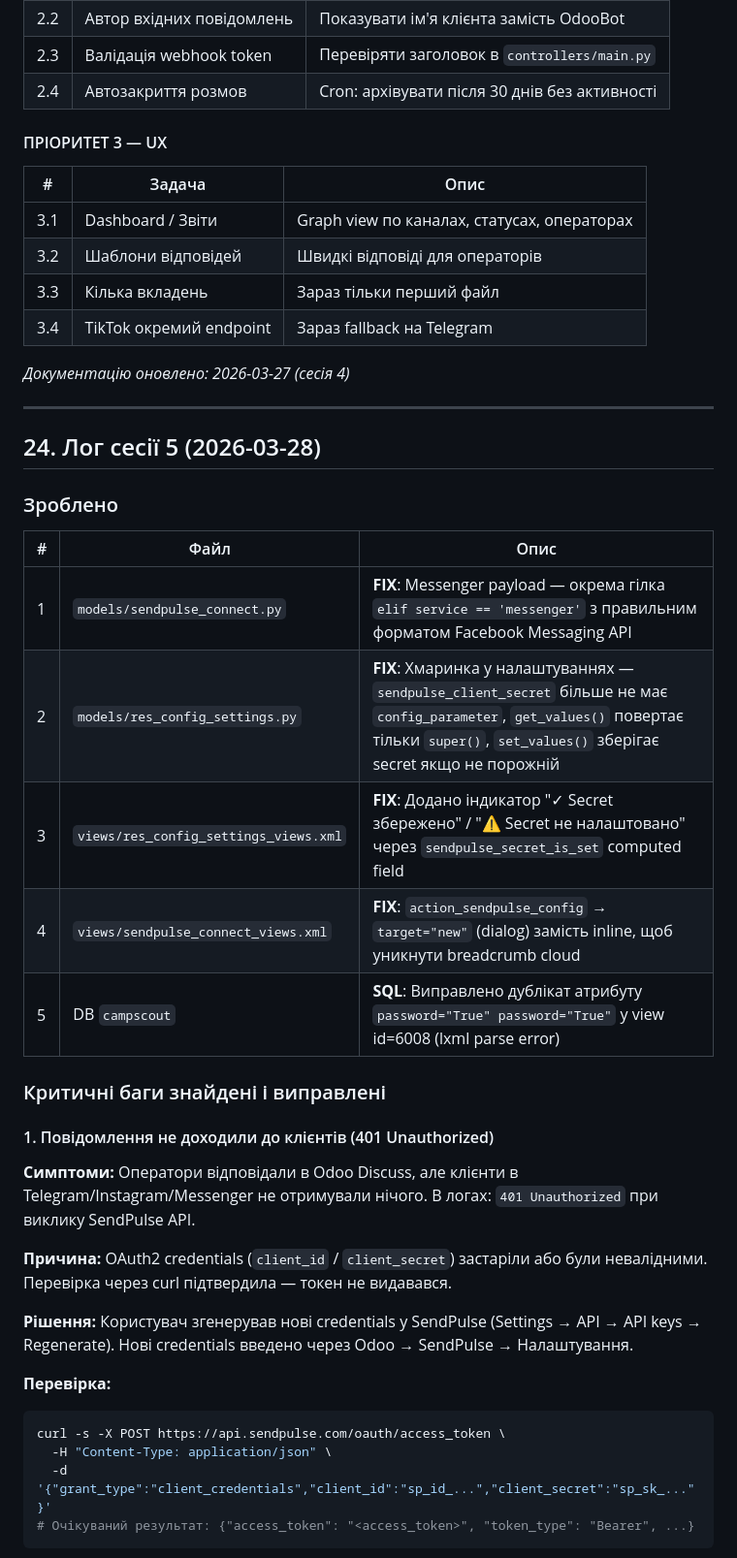
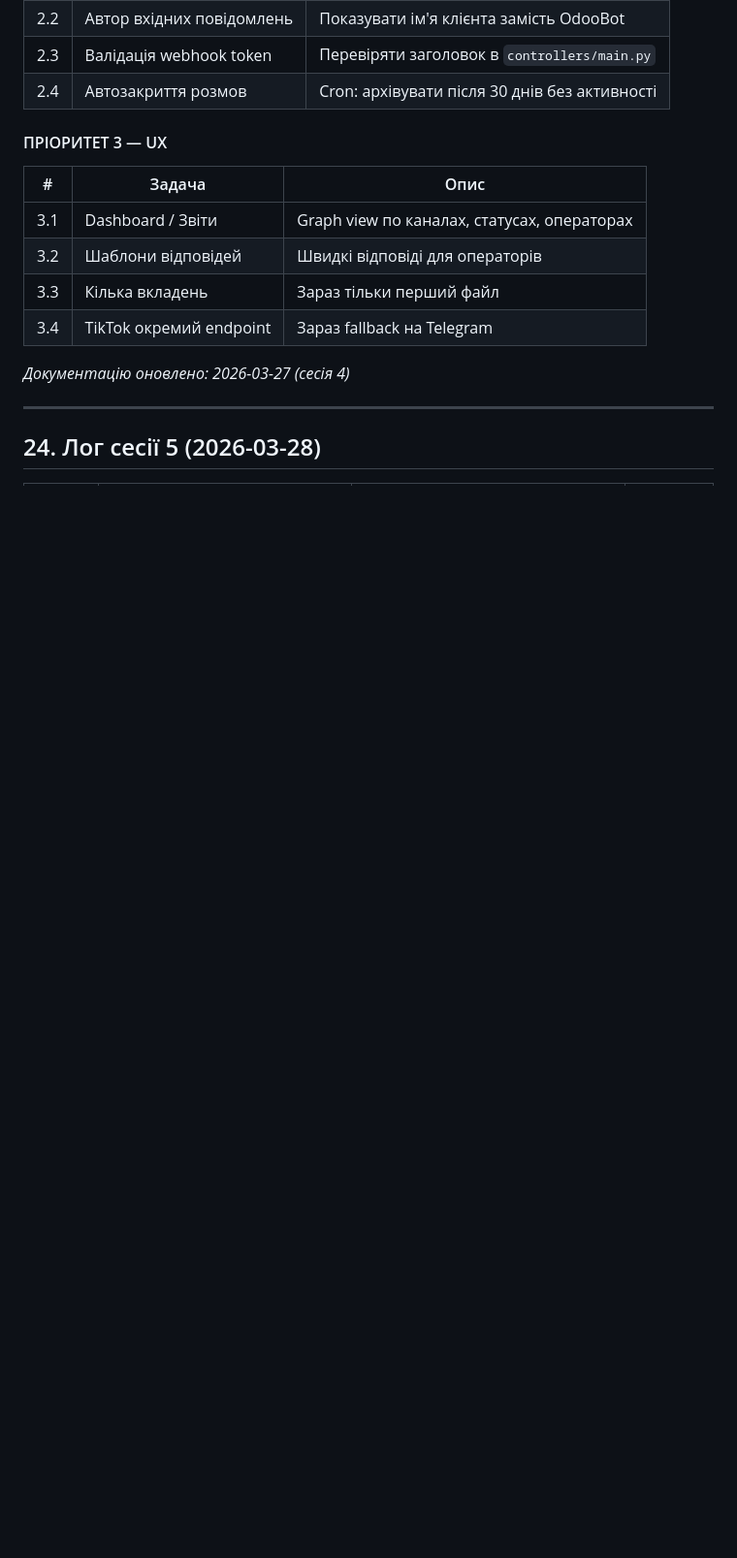
Before and after one commit to fayna-digital/fayna-sendpulse-odoo, a Markdown page: TECHNICAL_DOCS.md, the part around one of its changes. Shown at 97% size. Rendered like a GitHub page; blank space fills up the shorter version.

````diff
--- a/TECHNICAL_DOCS.md
+++ b/TECHNICAL_DOCS.md
@@ -1781,31 +1781,3 @@ VALUES ({channel_id}, {partner_id}, NOW(), NOW(), NOW(), 1, 1) ON CONFLICT DO NO
 
 ## 24. Лог сесії 5 (2026-03-28)
 
-### Зроблено
-
-| # | Файл | Опис |
-|---|------|------|
-| 1 | `models/sendpulse_connect.py` | **FIX**: Messenger payload — окрема гілка `elif service == 'messenger'` з правильним форматом Facebook Messaging API |
-| 2 | `models/res_config_settings.py` | **FIX**: Хмаринка у налаштуваннях — `sendpulse_client_secret` більше не має `config_parameter`, `get_values()` повертає тільки `super()`, `set_values()` зберігає secret якщо не порожній |
-| 3 | `views/res_config_settings_views.xml` | **FIX**: Додано індикатор "✓ Secret збережено" / "⚠ Secret не налаштовано" через `sendpulse_secret_is_set` computed field |
-| 4 | `views/sendpulse_connect_views.xml` | **FIX**: `action_sendpulse_config` → `target="new"` (dialog) замість inline, щоб уникнути breadcrumb cloud |
-| 5 | DB `campscout` | **SQL**: Виправлено дублікат атрибуту `password="True" password="True"` у view id=6008 (lxml parse error) |
-
-### Критичні баги знайдені і виправлені
-
-#### 1. Повідомлення не доходили до клієнтів (401 Unauthorized)
-
-**Симптоми:** Оператори відповідали в Odoo Discuss, але клієнти в Telegram/Instagram/Messenger не отримували нічого. В логах: `401 Unauthorized` при виклику SendPulse API.
-
-**Причина:** OAuth2 credentials (`client_id` / `client_secret`) застаріли або були невалідними. Перевірка через curl підтвердила — токен не видавався.
-
-**Рішення:** Користувач згенерував нові credentials у SendPulse (Settings → API → API keys → Regenerate). Нові credentials введено через Odoo → SendPulse → Налаштування.
-
-**Перевірка:**
-```bash
-curl -s -X POST https://api.sendpulse.com/oauth/access_token \
-  -H "Content-Type: application/json" \
-  -d '{"grant_type":"client_credentials","client_id":"sp_id_...","client_secret":"sp_sk_..."}'
-# Очікуваний результат: {"access_token": "<access_token>", "token_type": "Bearer", ...}
-```
-
````
Also changed, not shown: other parts of TECHNICAL_DOCS.md (+19 -138 lines).
